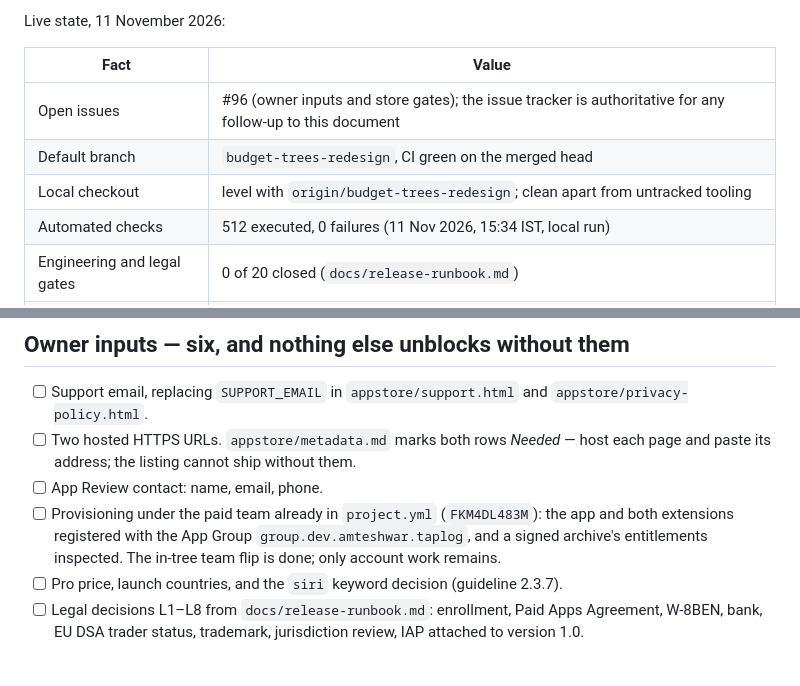
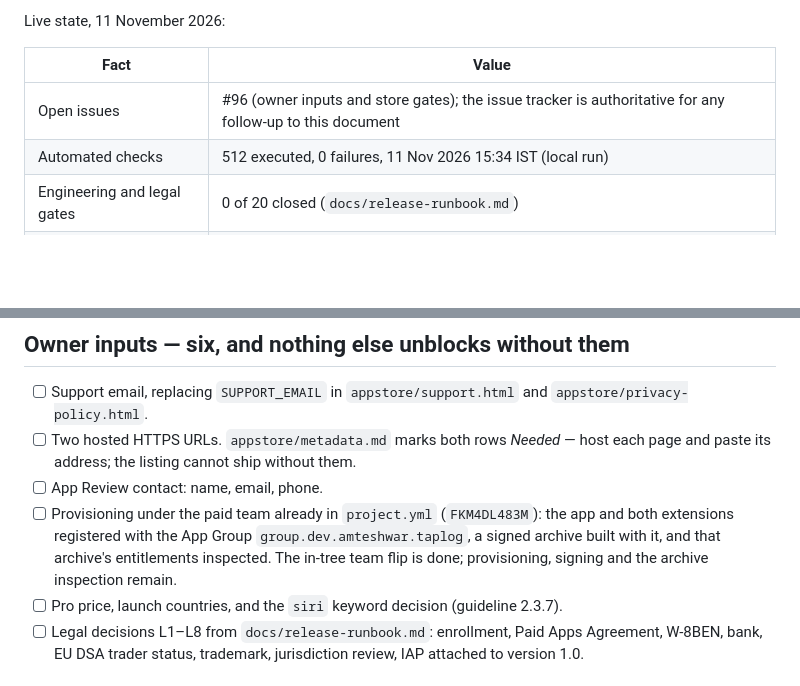
Before and after one commit to Ami-Khokhar/ideadump, a Markdown page: docs/open-items-2026-11-11.md, 2 parts joined by grey strips. Rendered like a GitHub page; blank space fills up the shorter version.

Commit message:
Address the codex review: drop time-sensitive rows and name the signing work

```diff
--- a/docs/open-items-2026-11-11.md
+++ b/docs/open-items-2026-11-11.md
@@ -8,9 +8,7 @@ Live state, 11 November 2026:
 | Fact | Value |
 |---|---|
 | Open issues | #96 (owner inputs and store gates); the issue tracker is authoritative for any follow-up to this document |
-| Default branch | `budget-trees-redesign`, CI green on the merged head |
-| Local checkout | level with `origin/budget-trees-redesign`; clean apart from untracked tooling |
-| Automated checks | 512 executed, 0 failures (11 Nov 2026, 15:34 IST, local run) |
+| Automated checks | 512 executed, 0 failures, 11 Nov 2026 15:34 IST (local run) |
 | Engineering and legal gates | 0 of 20 closed (`docs/release-runbook.md`) |
 | Submission checklist | 20 proven, 61 open as of 12 Oct 2026 (`docs/appstore-readiness-checklist.md`) |
 
@@ -23,8 +21,9 @@ Live state, 11 November 2026:
 - [ ] App Review contact: name, email, phone.
 - [ ] Provisioning under the paid team already in `project.yml` (`FKM4DL483M`): the
       app and both extensions registered with the App Group
-      `group.dev.amteshwar.taplog`, and a signed archive's entitlements inspected.
-      The in-tree team flip is done; only account work remains.
+      `group.dev.amteshwar.taplog`, a signed archive built with it, and that
+      archive's entitlements inspected. The in-tree team flip is done; provisioning,
+      signing and the archive inspection remain.
 - [ ] Pro price, launch countries, and the `siri` keyword decision (guideline 2.3.7).
 - [ ] Legal decisions L1–L8 from `docs/release-runbook.md`: enrollment, Paid Apps
       Agreement, W-8BEN, bank, EU DSA trader status, trademark, jurisdiction review,
```
